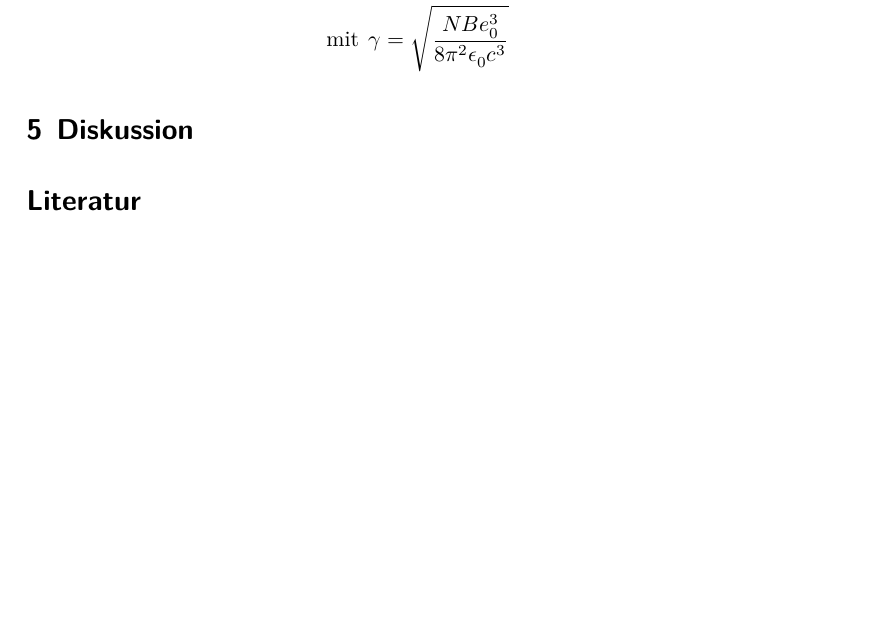
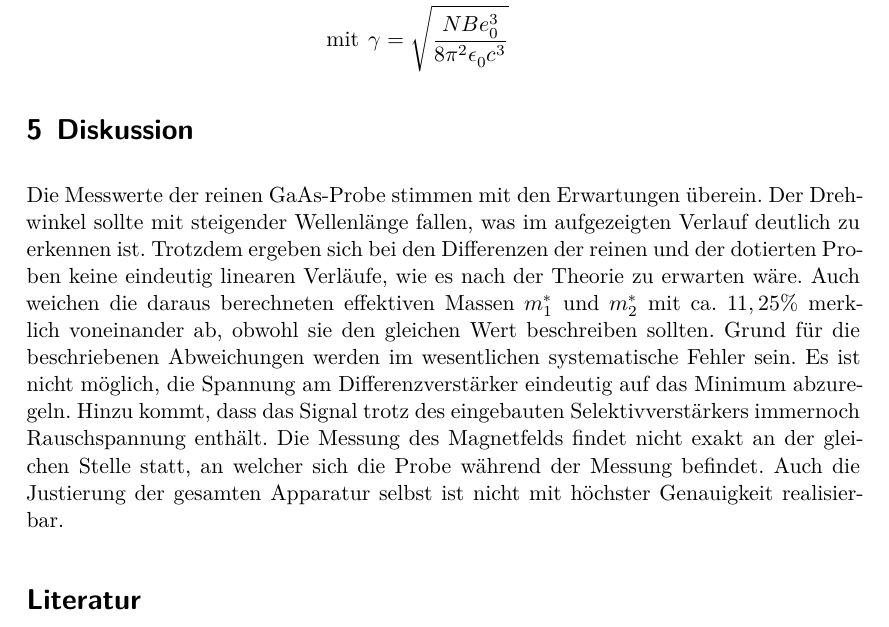
Before and after one commit to Christopherkrause1/FortgeschrittenesPraktikum, a LaTeX document (V46-Faraday/main.tex, which reads V46-Faraday/content/diskussion.tex): part of page 11 of 11, cut so that both start at the same text, the shorter picture padded with empty space. Compiled offline with XeLaTeX.

Commit message:
diskussion

```diff
--- a/V46-Faraday/content/diskussion.tex
+++ b/V46-Faraday/content/diskussion.tex
@@ -1,2 +1,15 @@
 \section{Diskussion}
 \label{sec:Diskussion}
+Die Messwerte der reinen GaAs-Probe stimmen mit den Erwartungen überein. Der
+Drehwinkel sollte mit steigender Wellenlänge fallen, was im aufgezeigten Verlauf
+deutlich zu erkennen ist. Trotzdem ergeben sich bei den Differenzen der reinen
+und der dotierten Proben keine eindeutig linearen Verläufe, wie es nach der
+Theorie zu erwarten wäre. Auch weichen die daraus berechneten effektiven Massen
+$m^*_1$ und $m^*_2$ mit ca. $11,25\%$ merklich voneinander ab, obwohl sie den
+gleichen Wert beschreiben sollten. Grund für die beschriebenen Abweichungen werden
+im wesentlichen systematische Fehler sein. Es ist nicht möglich, die Spannung am
+Differenzverstärker eindeutig auf das Minimum abzuregeln. Hinzu kommt, dass das Signal
+trotz des eingebauten Selektivverstärkers immernoch Rauschspannung enthält. Die
+Messung des Magnetfelds findet nicht exakt an der gleichen Stelle statt, an welcher
+sich die Probe während der Messung befindet. Auch die Justierung
+der gesamten Apparatur selbst ist nicht mit höchster Genauigkeit realisierbar.
```
